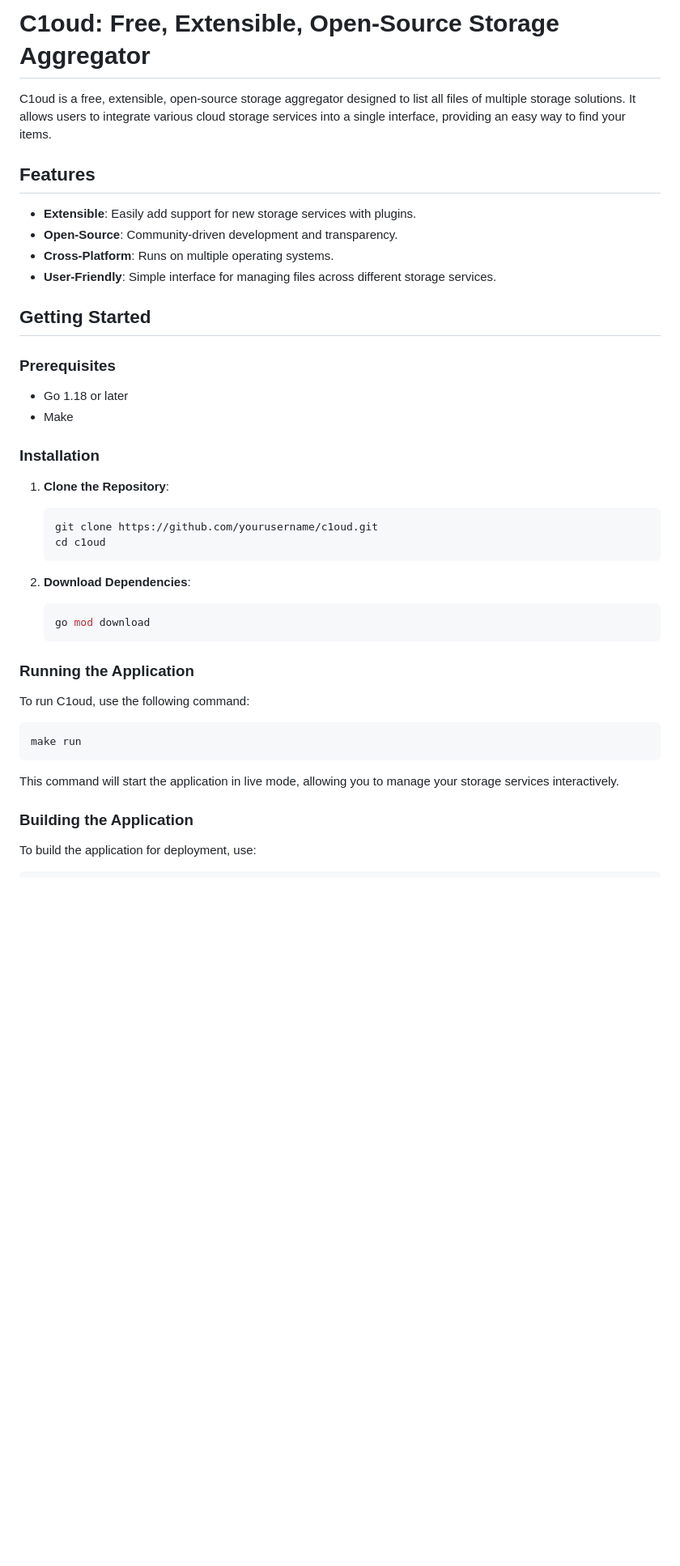
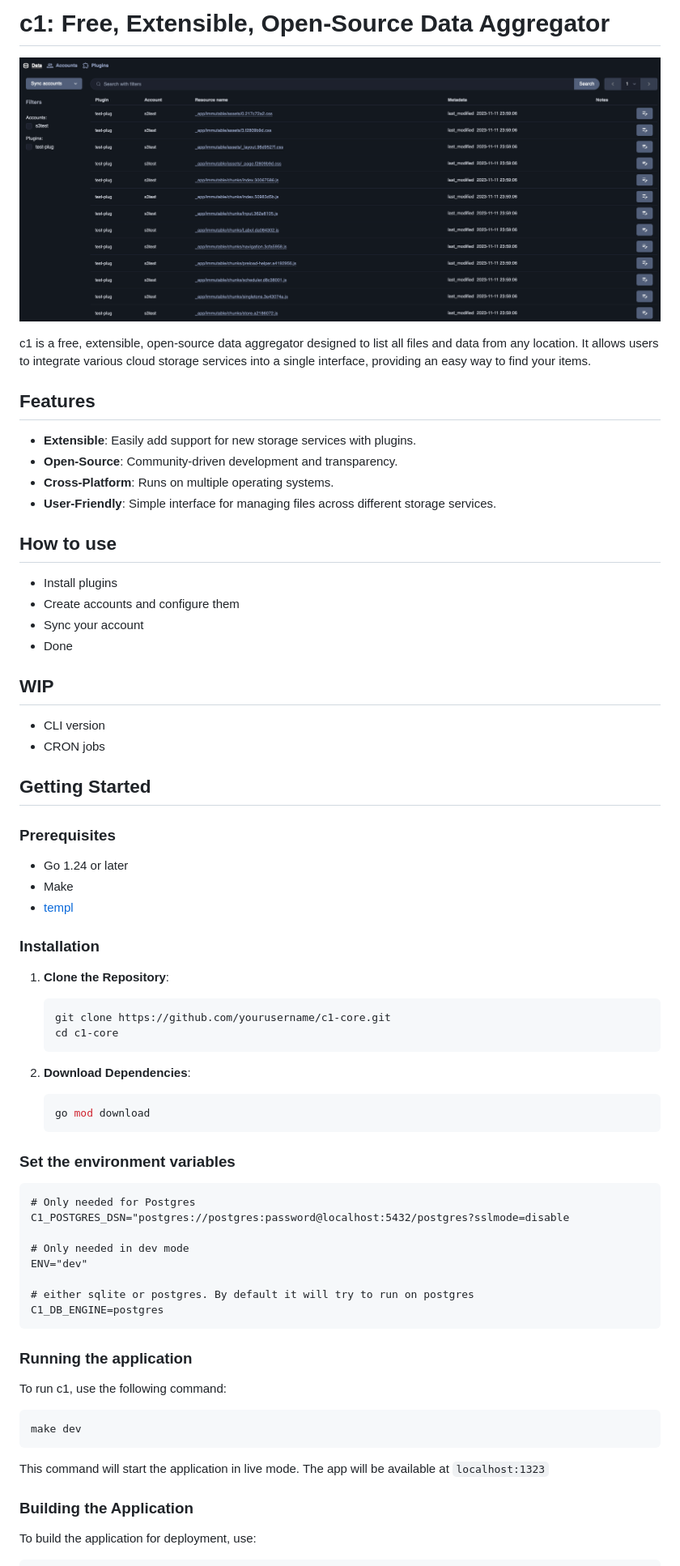
Before and after one commit to pidanou/c1oud, a Markdown page: README.md, the part around the change printed below. Shown: that part at 81% size. Drawn GitHub-style; pictures changed too: docs/screenshot.png (added); blank space fills up the shorter version.

Commit message:
add s3 plugin and documentation

````diff
--- a/README.md
+++ b/README.md
@@ -1,6 +1,8 @@
-# C1oud: Free, Extensible, Open-Source Storage Aggregator
+# c1: Free, Extensible, Open-Source Data Aggregator
 
-C1oud is a free, extensible, open-source storage aggregator designed to list all files of multiple storage solutions. It allows users to integrate various cloud storage services into a single interface, providing an easy way to find your items.
+![Screenshot](docs/screenshot.png)
+
+c1 is a free, extensible, open-source data aggregator designed to list all files and data from any location. It allows users to integrate various cloud storage services into a single interface, providing an easy way to find your items.
 
 ## Features
 
@@ -9,20 +11,33 @@ C1oud is a free, extensible, open-source storage aggregator designed to list all
 - **Cross-Platform**: Runs on multiple operating systems.
 - **User-Friendly**: Simple interface for managing files across different storage services.
 
+## How to use
+
+- Install plugins
+- Create accounts and configure them
+- Sync your account
+- Done
+
+## WIP
+
+- CLI version
+- CRON jobs
+
 ## Getting Started
 
 ### Prerequisites
 
-- Go 1.18 or later
+- Go 1.24 or later
 - Make
+- [templ](https://templ.guide/)
 
 ### Installation
 
 1. **Clone the Repository**:
 
    ```bash
-   git clone https://github.com/yourusername/c1oud.git
-   cd c1oud
+   git clone https://github.com/yourusername/c1-core.git
+   cd c1-core
    ```
 
 2. **Download Dependencies**:
@@ -30,15 +45,28 @@ C1oud is a free, extensible, open-source storage aggregator designed to list all
    go mod download
    ```
 
-### Running the Application
+### Set the environment variables
 
-To run C1oud, use the following command:
+```
+# Only needed for Postgres
+C1_POSTGRES_DSN="postgres://postgres:password@localhost:5432/postgres?sslmode=disable
+
+# Only needed in dev mode
+ENV="dev"
+
+# either sqlite or postgres. By default it will try to run on postgres
+C1_DB_ENGINE=postgres
+```
+
+### Running the application
+
+To run c1, use the following command:
 
 ```bash
-make run
+make dev
 ```
 
-This command will start the application in live mode, allowing you to manage your storage services interactively.
+This command will start the application in live mode. The app will be available at `localhost:1323`
 
 ### Building the Application
 
````
Also changed, not shown: other parts of README.md (+7 -9 lines), pkg/plugin/README.md (added, +34 -0 lines), 6 other files.
